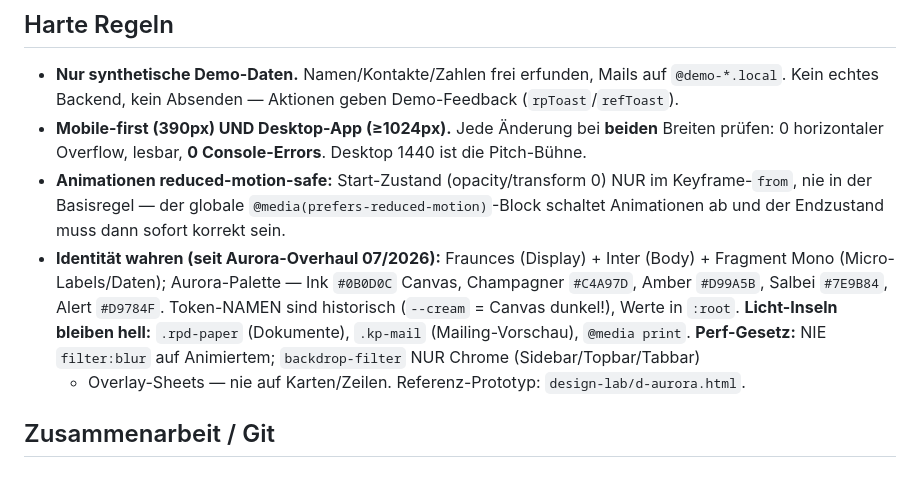
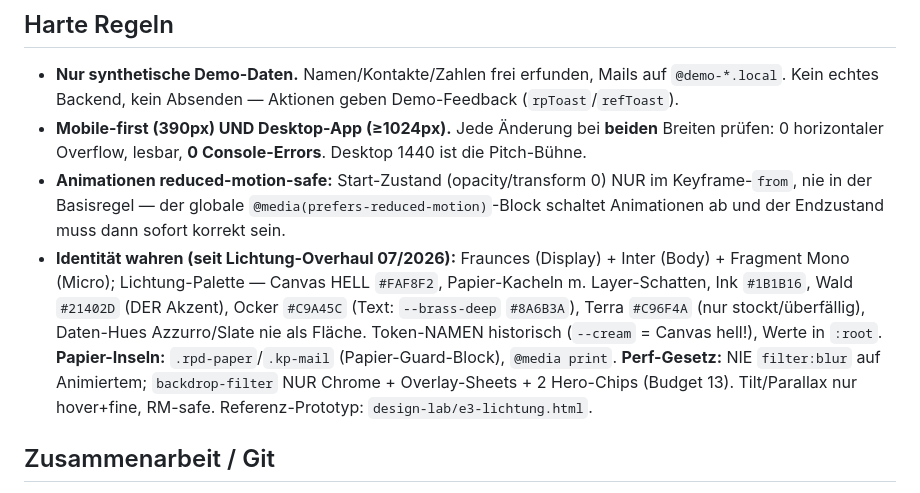
Before and after one commit to aluminiumminimum/bavaria-trichter-prototyp, a Markdown page: CLAUDE.md, the part around the change. GitHub-like rendering.

Commit message:
docs(lichtung): CLAUDE.md-Identität + HANDOVER-Token-Spiegel auf Lichtung (Stufe 4, T16)
Co-Authored-By: Claude Fable 5 <noreply@anthropic.com>

```diff
--- a/CLAUDE.md
+++ b/CLAUDE.md
@@ -16,12 +16,14 @@ Interaktiver Produkt-Prototyp („Privatpatienten-Maschine") für einen Investor
 - **Animationen reduced-motion-safe:** Start-Zustand (opacity/transform 0) NUR im Keyframe-`from`,
   nie in der Basisregel — der globale `@media(prefers-reduced-motion)`-Block schaltet Animationen ab
   und der Endzustand muss dann sofort korrekt sein.
-- **Identität wahren (seit Aurora-Overhaul 07/2026):** Fraunces (Display) + Inter (Body) + Fragment Mono
-  (Micro-Labels/Daten); Aurora-Palette — Ink `#0B0D0C` Canvas, Champagner `#C4A97D`, Amber `#D99A5B`,
-  Salbei `#7E9B84`, Alert `#D9784F`. Token-NAMEN sind historisch (`--cream` = Canvas dunkel!), Werte in `:root`.
-  **Licht-Inseln bleiben hell:** `.rpd-paper` (Dokumente), `.kp-mail` (Mailing-Vorschau), `@media print`.
-  **Perf-Gesetz:** NIE `filter:blur` auf Animiertem; `backdrop-filter` NUR Chrome (Sidebar/Topbar/Tabbar)
-  + Overlay-Sheets — nie auf Karten/Zeilen. Referenz-Prototyp: `design-lab/d-aurora.html`.
+- **Identität wahren (seit Lichtung-Overhaul 07/2026):** Fraunces (Display) + Inter (Body) + Fragment Mono
+  (Micro); Lichtung-Palette — Canvas HELL `#FAF8F2`, Papier-Kacheln m. Layer-Schatten, Ink `#1B1B16`,
+  Wald `#21402D` (DER Akzent), Ocker `#C9A45C` (Text: `--brass-deep` `#8A6B3A`), Terra `#C96F4A`
+  (nur stockt/überfällig), Daten-Hues Azzurro/Slate nie als Fläche. Token-NAMEN historisch
+  (`--cream` = Canvas hell!), Werte in `:root`. **Papier-Inseln:** `.rpd-paper`/`.kp-mail`
+  (Papier-Guard-Block), `@media print`. **Perf-Gesetz:** NIE `filter:blur` auf Animiertem;
+  `backdrop-filter` NUR Chrome + Overlay-Sheets + 2 Hero-Chips (Budget 13). Tilt/Parallax nur
+  hover+fine, RM-safe. Referenz-Prototyp: `design-lab/e3-lichtung.html`.
 
 ## Zusammenarbeit / Git
 - **Mehrere Leute pushen parallel auf `main`.** IMMER `git pull` vor eigenem Push.
```
Also changed, not shown: HANDOVER.md (+18 -14 lines).
